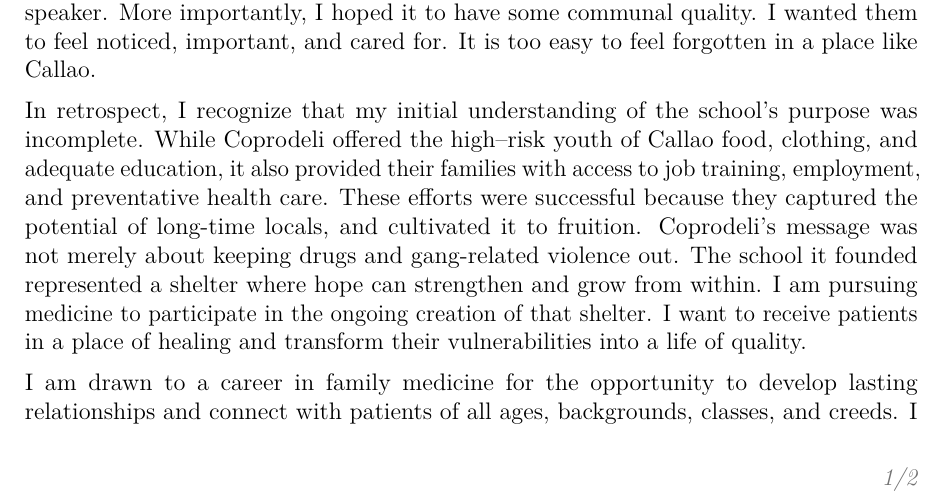
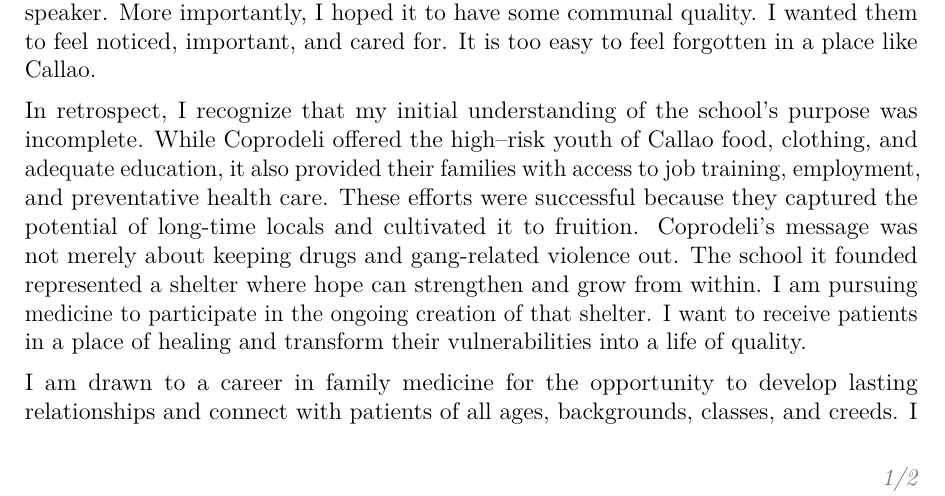
Before and after one commit to kaylikallina/medpersonalstatement, a LaTeX CV (cv_7.tex): part of page 1 of 2, cut so that both start at the same text. Compiled offline with pdfLaTeX.

Commit message:
Update cv_7.tex

```diff
--- a/cv_7.tex
+++ b/cv_7.tex
@@ -76,7 +76,7 @@ Adjusting to life in Callao inspired me to reflect on the experiences and skills
 
 \medskip
 
-In retrospect, I recognize that my initial understanding of the school's purpose was incomplete. While Coprodeli offered the high--risk youth of Callao food, clothing, and adequate education, it also provided their families with access to job training, employment, and preventative health care. These efforts were successful because they captured the potential of long-time locals, and cultivated it to fruition. Coprodeli's message was not merely about keeping drugs and gang-related violence out. The school it founded represented a shelter where hope can strengthen and grow from within. I am pursuing medicine to participate in the ongoing creation of that shelter. I want to receive patients in a place of healing and transform their vulnerabilities into a life of quality.
+In retrospect, I recognize that my initial understanding of the school's purpose was incomplete. While Coprodeli offered the high--risk youth of Callao food, clothing, and adequate education, it also provided their families with access to job training, employment, and preventative health care. These efforts were successful because they captured the potential of long-time locals and cultivated it to fruition. Coprodeli's message was not merely about keeping drugs and gang-related violence out. The school it founded represented a shelter where hope can strengthen and grow from within. I am pursuing medicine to participate in the ongoing creation of that shelter. I want to receive patients in a place of healing and transform their vulnerabilities into a life of quality.
 
 \medskip
 
```
